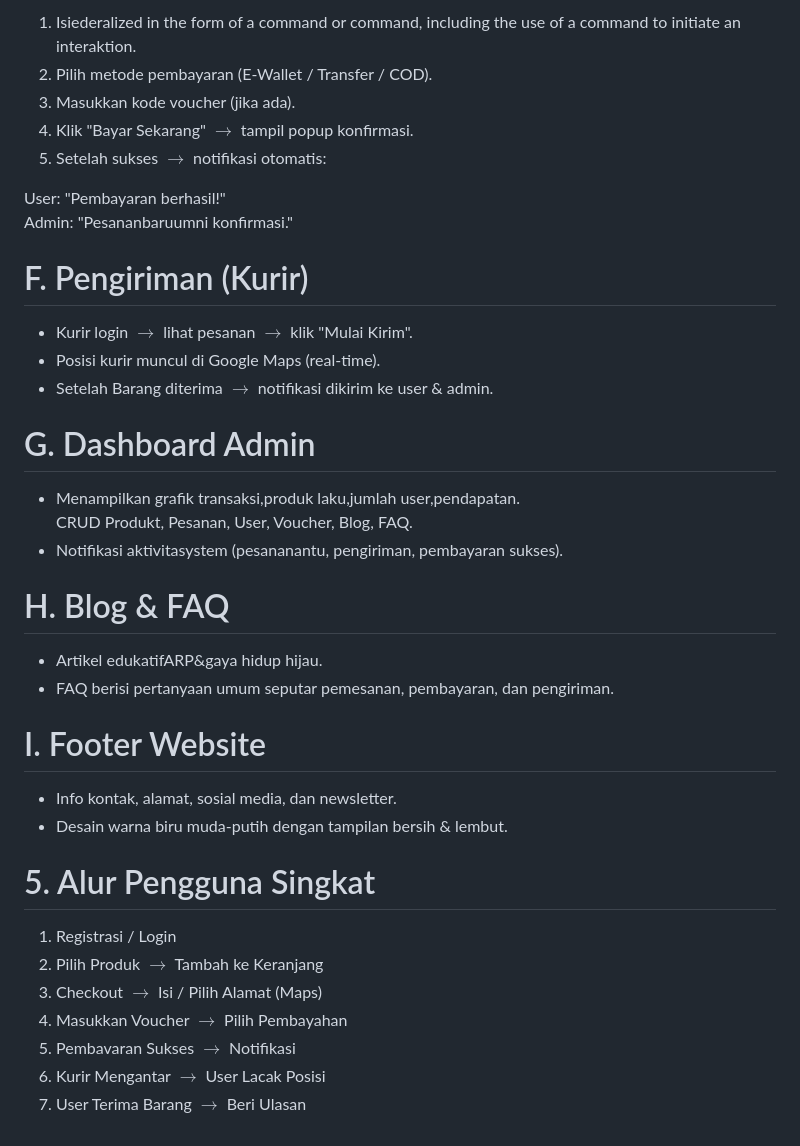
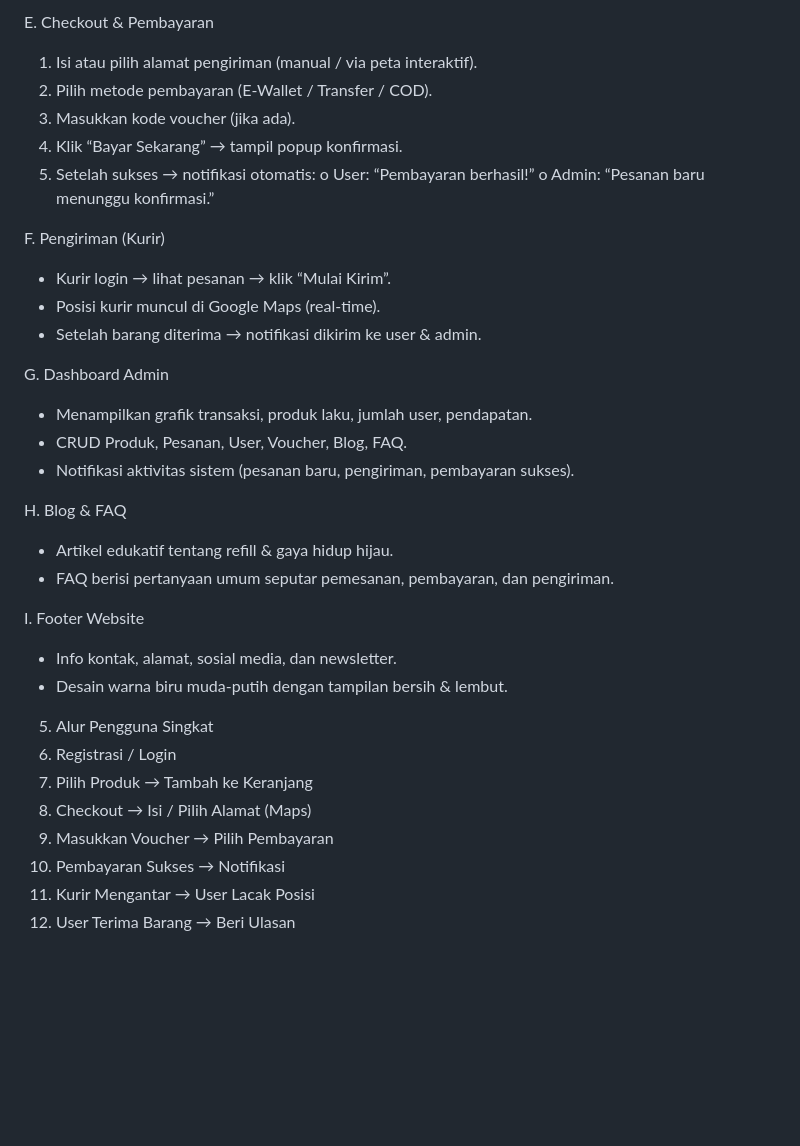
Before and after one commit to rawrmingos-design/gorefill, a Markdown page: requirement-project.md, the part around one of its changes. Drawn GitHub-style; blank space fills up the shorter version.

```diff
--- a/requirement-project.md
+++ b/requirement-project.md
@@ -151,41 +131,41 @@ Tombol "Tambah ke Keranjang" & "Favorit".
 
-1. Isiederalized in the form of a command or command, including the use of a command to initiate an interaktion.
+E. Checkout & Pembayaran
+
+1. Isi atau pilih alamat pengiriman (manual / via peta interaktif).
 2. Pilih metode pembayaran (E-Wallet / Transfer / COD).
 3. Masukkan kode voucher (jika ada).
-4. Klik "Bayar Sekarang"  $\rightarrow$  tampil popup konfirmasi.
-5. Setelah sukses  $\rightarrow$  notifikasi otomatis:
+4. Klik “Bayar Sekarang” → tampil popup konfirmasi.
+5. Setelah sukses → notifikasi otomatis:
+    o User: “Pembayaran berhasil!”
+    o Admin: “Pesanan baru menunggu konfirmasi.”
 
-User: "Pembayaran berhasil!"
-Admin: "Pesananbaruumni konfirmasi."
+F. Pengiriman (Kurir)
 
-# F. Pengiriman (Kurir)
+- Kurir login → lihat pesanan → klik “Mulai Kirim”.
+- Posisi kurir muncul di Google Maps (real-time).
+- Setelah barang diterima → notifikasi dikirim ke user & admin.
 
-- Kurir login  $\rightarrow$  lihat pesanan  $\rightarrow$  klik "Mulai Kirim".
-- Posisi kurir muncul di Google Maps (real-time).
-- Setelah Barang diterima  $\rightarrow$  notifikasi dikirim ke user & admin.
+G. Dashboard Admin
 
-# G. Dashboard Admin
+- Menampilkan grafik transaksi, produk laku, jumlah user, pendapatan.
+- CRUD Produk, Pesanan, User, Voucher, Blog, FAQ.
+- Notifikasi aktivitas sistem (pesanan baru, pengiriman, pembayaran sukses).
 
-- Menampilkan grafik transaksi,produk laku,jumlah user,pendapatan.
-CRUD Produkt, Pesanan, User, Voucher, Blog, FAQ.
-- Notifikasi aktivitasystem (pesananantu, pengiriman, pembayaran sukses).
+H. Blog & FAQ
 
-# H. Blog & FAQ
-
-- Artikel edukatifARP&gaya hidup hijau.
+- Artikel edukatif tentang refill & gaya hidup hijau.
 - FAQ berisi pertanyaan umum seputar pemesanan, pembayaran, dan pengiriman.
 
-# I. Footer Website
+
+I. Footer Website
 
 - Info kontak, alamat, sosial media, dan newsletter.
 - Desain warna biru muda-putih dengan tampilan bersih & lembut.
-
-# 5. Alur Pengguna Singkat
-
+5. Alur Pengguna Singkat
 1. Registrasi / Login
-2. Pilih Produk  $\rightarrow$  Tambah ke Keranjang
-3. Checkout  $\rightarrow$  Isi / Pilih Alamat (Maps)
-4. Masukkan Voucher  $\rightarrow$  Pilih Pembayahan
-5. Pembavaran Sukses  $\rightarrow$  Notifikasi
-6. Kurir Mengantar  $\rightarrow$  User Lacak Posisi
-7. User Terima Barang  $\rightarrow$  Beri Ulasan
+2. Pilih Produk → Tambah ke Keranjang
+3. Checkout → Isi / Pilih Alamat (Maps)
+4. Masukkan Voucher → Pilih Pembayaran
+5. Pembayaran Sukses → Notifikasi
+6. Kurir Mengantar → User Lacak Posisi
+7. User Terima Barang → Beri Ulasan
```
Also changed, not shown: other parts of requirement-project.md (+91 -111 lines).
